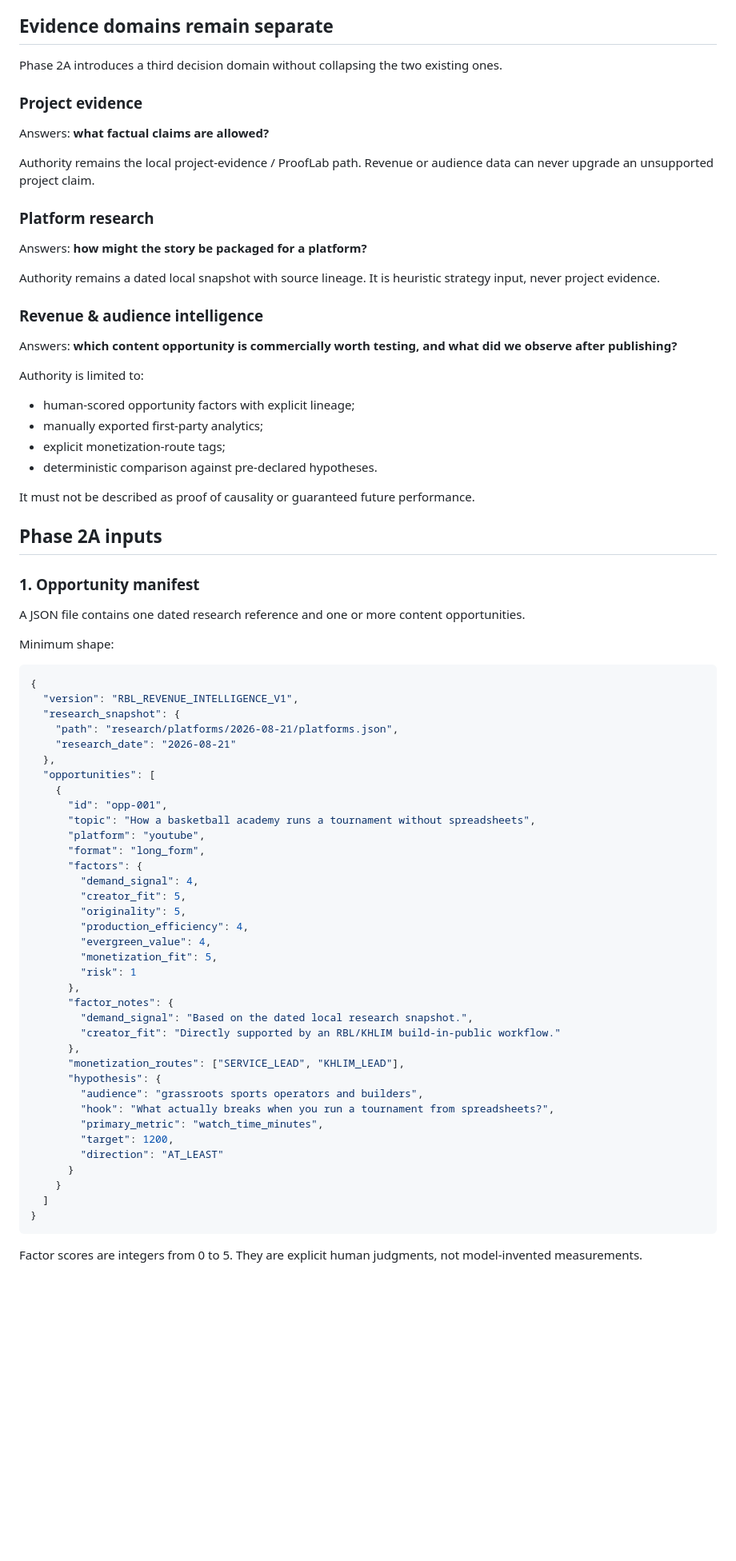
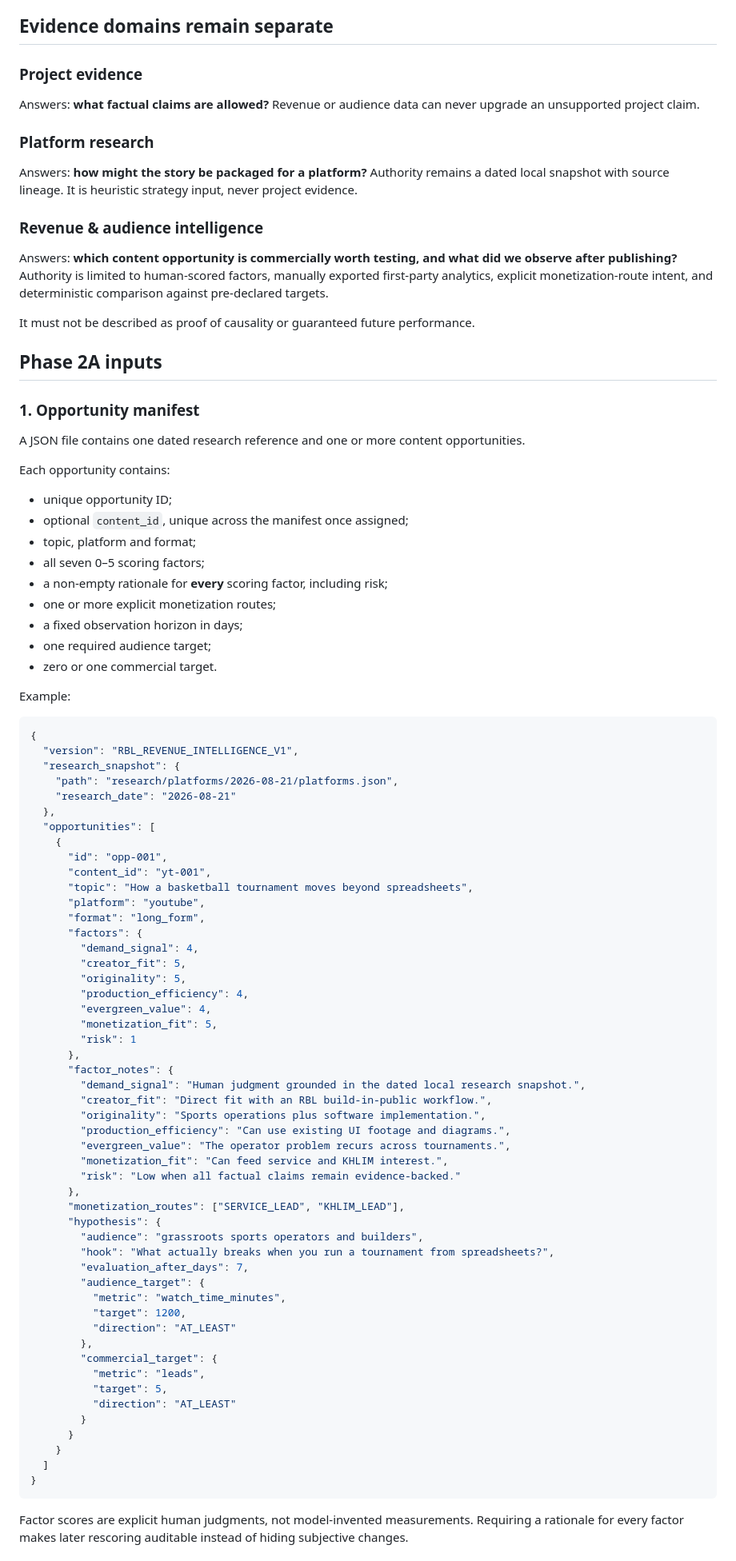
Before and after one commit to Linardi1328/rbl-content-engine, a Markdown page: docs/revenue-intelligence/PHASE_2A_SPEC.md, the part around one of its changes. Shown at 80% size. Drawn GitHub-style; blank space fills up the shorter version.

````diff
--- a/docs/revenue-intelligence/PHASE_2A_SPEC.md
+++ b/docs/revenue-intelligence/PHASE_2A_SPEC.md
@@ -39,30 +39,17 @@ Phase 2A does **not**:
 
 ## Evidence domains remain separate
 
-Phase 2A introduces a third decision domain without collapsing the two existing ones.
-
 ### Project evidence
 
-Answers: **what factual claims are allowed?**
-
-Authority remains the local project-evidence / ProofLab path. Revenue or audience data can never upgrade an unsupported project claim.
+Answers: **what factual claims are allowed?** Revenue or audience data can never upgrade an unsupported project claim.
 
 ### Platform research
 
-Answers: **how might the story be packaged for a platform?**
-
-Authority remains a dated local snapshot with source lineage. It is heuristic strategy input, never project evidence.
+Answers: **how might the story be packaged for a platform?** Authority remains a dated local snapshot with source lineage. It is heuristic strategy input, never project evidence.
 
 ### Revenue & audience intelligence
 
-Answers: **which content opportunity is commercially worth testing, and what did we observe after publishing?**
-
-Authority is limited to:
-
-- human-scored opportunity factors with explicit lineage;
-- manually exported first-party analytics;
-- explicit monetization-route tags;
-- deterministic comparison against pre-declared hypotheses.
+Answers: **which content opportunity is commercially worth testing, and what did we observe after publishing?** Authority is limited to human-scored factors, manually exported first-party analytics, explicit monetization-route intent, and deterministic comparison against pre-declared targets.
 
 It must not be described as proof of causality or guaranteed future performance.
 
@@ -72,7 +59,19 @@ It must not be described as proof of causality or guaranteed future performance.
 
 A JSON file contains one dated research reference and one or more content opportunities.
 
-Minimum shape:
+Each opportunity contains:
+
+- unique opportunity ID;
+- optional `content_id`, unique across the manifest once assigned;
+- topic, platform and format;
+- all seven 0–5 scoring factors;
+- a non-empty rationale for **every** scoring factor, including risk;
+- one or more explicit monetization routes;
+- a fixed observation horizon in days;
+- one required audience target;
+- zero or one commercial target.
+
+Example:
 
 ```json
 {
@@ -84,7 +83,8 @@ Minimum shape:
   "opportunities": [
     {
       "id": "opp-001",
-      "topic": "How a basketball academy runs a tournament without spreadsheets",
+      "content_id": "yt-001",
+      "topic": "How a basketball tournament moves beyond spreadsheets",
       "platform": "youtube",
       "format": "long_form",
       "factors": {
@@ -97,21 +97,34 @@ Minimum shape:
         "risk": 1
       },
       "factor_notes": {
-        "demand_signal": "Based on the dated local research snapshot.",
-        "creator_fit": "Directly supported by an RBL/KHLIM build-in-public workflow."
+        "demand_signal": "Human judgment grounded in the dated local research snapshot.",
+        "creator_fit": "Direct fit with an RBL build-in-public workflow.",
+        "originality": "Sports operations plus software implementation.",
+        "production_efficiency": "Can use existing UI footage and diagrams.",
+        "evergreen_value": "The operator problem recurs across tournaments.",
+        "monetization_fit": "Can feed service and KHLIM interest.",
+        "risk": "Low when all factual claims remain evidence-backed."
       },
       "monetization_routes": ["SERVICE_LEAD", "KHLIM_LEAD"],
       "hypothesis": {
         "audience": "grassroots sports operators and builders",
         "hook": "What actually breaks when you run a tournament from spreadsheets?",
-        "primary_metric": "watch_time_minutes",
-        "target": 1200,
-        "direction": "AT_LEAST"
+        "evaluation_after_days": 7,
+        "audience_target": {
+          "metric": "watch_time_minutes",
+          "target": 1200,
+          "direction": "AT_LEAST"
+        },
+        "commercial_target": {
+          "metric": "leads",
+          "target": 5,
+          "direction": "AT_LEAST"
+        }
       }
     }
   ]
 }
 ```
 
-Factor scores are integers from 0 to 5. They are explicit human judgments, not model-invented measurements.
+Factor scores are explicit human judgments, not model-invented measurements. Requiring a rationale for every factor makes later rescoring auditable instead of hiding subjective changes.
 
````
Also changed, not shown: other parts of docs/revenue-intelligence/PHASE_2A_SPEC.md (+113 -101 lines).
